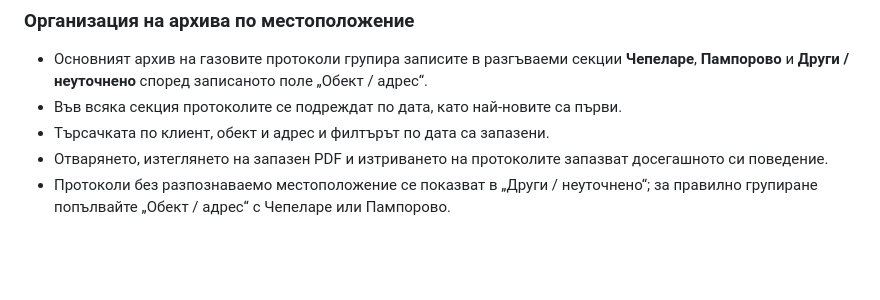
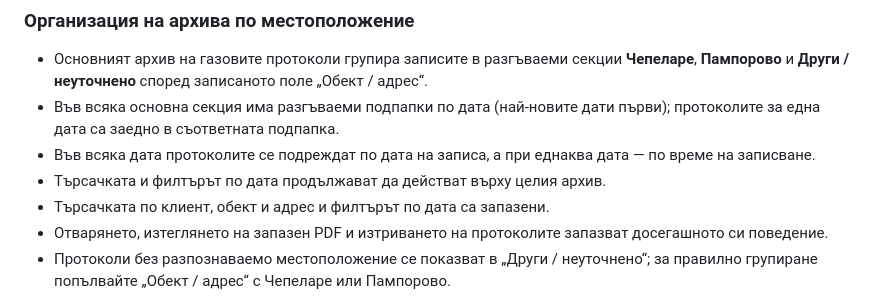
Before and after one commit to dimitar0811/gazovi-protokoli, a Markdown page: README.md, the part around the change. Drawn GitHub-style; blank space fills up the shorter version.

Commit message:
Document date subfolders in protocol archive

```diff
--- a/README.md
+++ b/README.md
@@ -75,7 +75,9 @@
 ### Организация на архива по местоположение
 
 - Основният архив на газовите протоколи групира записите в разгъваеми секции **Чепеларе**, **Пампорово** и **Други / неуточнено** според записаното поле „Обект / адрес“.
-- Във всяка секция протоколите се подреждат по дата, като най-новите са първи.
+- Във всяка основна секция има разгъваеми подпапки по дата (най-новите дати първи); протоколите за една дата са заедно в съответната подпапка.
+- Във всяка дата протоколите се подреждат по дата на записа, а при еднаква дата — по време на записване.
+- Търсачката и филтърът по дата продължават да действат върху целия архив.
 - Търсачката по клиент, обект и адрес и филтърът по дата са запазени.
 - Отварянето, изтеглянето на запазен PDF и изтриването на протоколите запазват досегашното си поведение.
 - Протоколи без разпознаваемо местоположение се показват в „Други / неуточнено“; за правилно групиране попълвайте „Обект / адрес“ с Чепеларе или Пампорово.
```
